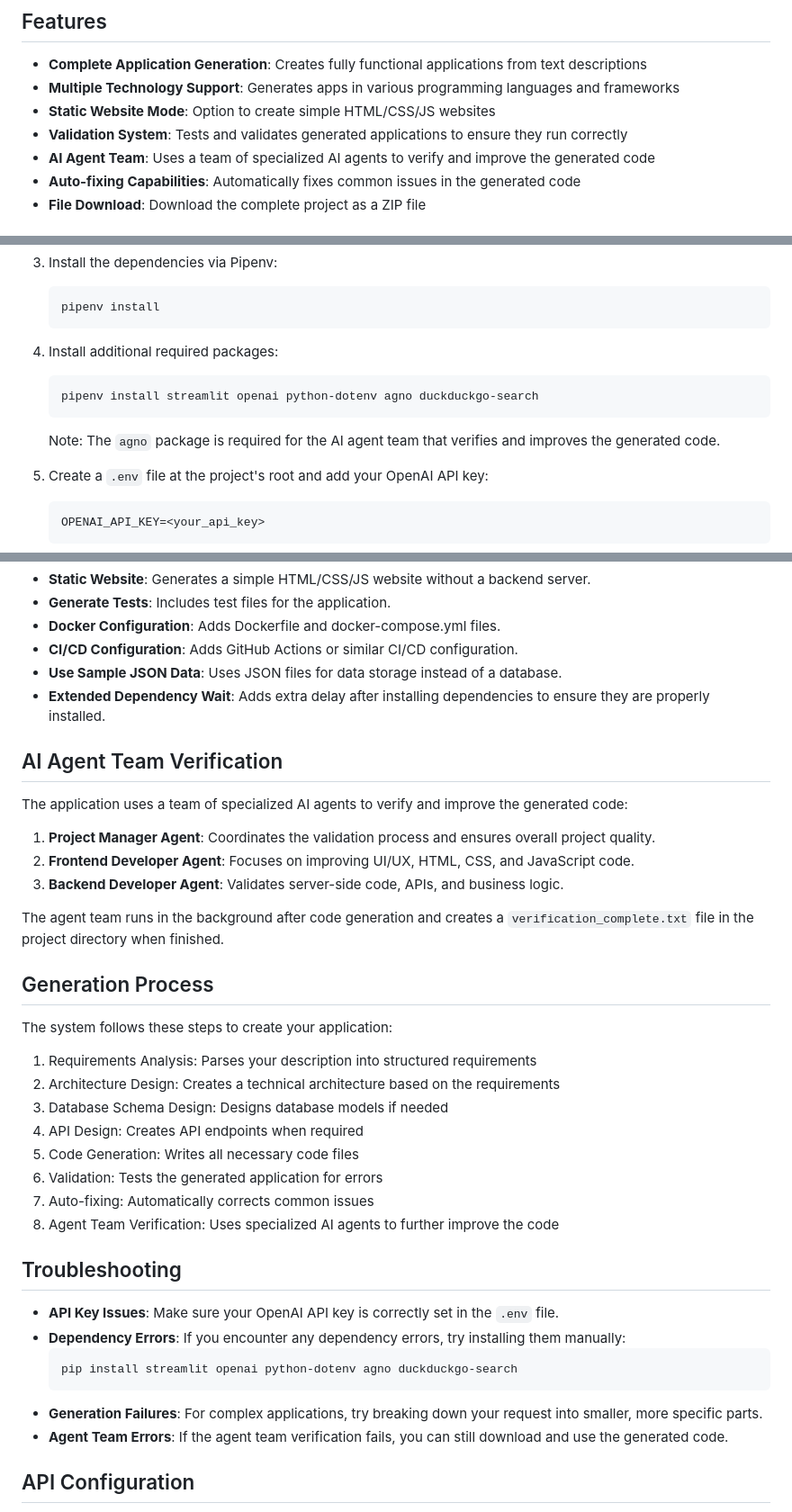
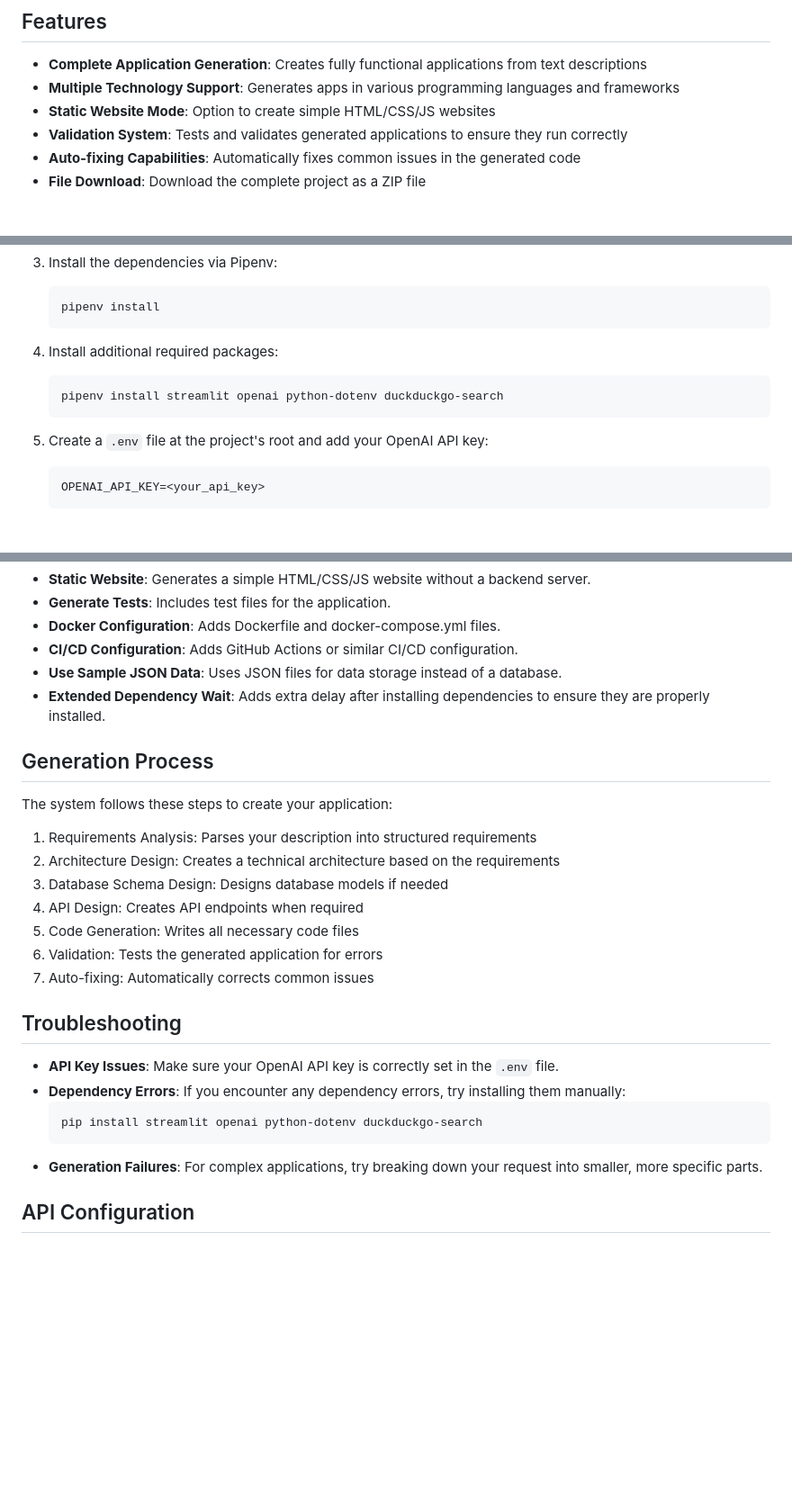
Before and after one commit to Pedal0/AlperAI, a Markdown page: README.md, 3 parts joined by grey strips. Shown at 90% size. Drawn GitHub-style; blank space fills up the shorter version.

Commit message:
Remove AI agent team references from README and update installation instructions

````diff
--- a/README.md
+++ b/README.md
@@ -8,7 +8,6 @@ This project uses AI to generate complete, functional applications based on user
 - **Multiple Technology Support**: Generates apps in various programming languages and frameworks
 - **Static Website Mode**: Option to create simple HTML/CSS/JS websites
 - **Validation System**: Tests and validates generated applications to ensure they run correctly
-- **AI Agent Team**: Uses a team of specialized AI agents to verify and improve the generated code
 - **Auto-fixing Capabilities**: Automatically fixes common issues in the generated code
 - **File Download**: Download the complete project as a ZIP file
 
@@ -31,10 +30,8 @@ This project uses AI to generate complete, functional applications based on user
 4. Install additional required packages:
 
    ```
-   pipenv install streamlit openai python-dotenv agno duckduckgo-search
+   pipenv install streamlit openai python-dotenv duckduckgo-search
    ```
-
-   Note: The `agno` package is required for the AI agent team that verifies and improves the generated code.
 
 5. Create a `.env` file at the project's root and add your OpenAI API key:
 
@@ -103,16 +100,6 @@ For best results, try to be specific in your descriptions. Here are some example
 - **Use Sample JSON Data**: Uses JSON files for data storage instead of a database.
 - **Extended Dependency Wait**: Adds extra delay after installing dependencies to ensure they are properly installed.
 
-## AI Agent Team Verification
-
-The application uses a team of specialized AI agents to verify and improve the generated code:
-
-1. **Project Manager Agent**: Coordinates the validation process and ensures overall project quality.
-2. **Frontend Developer Agent**: Focuses on improving UI/UX, HTML, CSS, and JavaScript code.
-3. **Backend Developer Agent**: Validates server-side code, APIs, and business logic.
-
-The agent team runs in the background after code generation and creates a `verification_complete.txt` file in the project directory when finished.
-
 ## Generation Process
 
 The system follows these steps to create your application:
@@ -123,17 +110,15 @@ The system follows these steps to create your application:
 5. Code Generation: Writes all necessary code files
 6. Validation: Tests the generated application for errors
 7. Auto-fixing: Automatically corrects common issues
-8. Agent Team Verification: Uses specialized AI agents to further improve the code
 
 ## Troubleshooting
 
 - **API Key Issues**: Make sure your OpenAI API key is correctly set in the `.env` file.
 - **Dependency Errors**: If you encounter any dependency errors, try installing them manually:
   ```
-  pip install streamlit openai python-dotenv agno duckduckgo-search
+  pip install streamlit openai python-dotenv duckduckgo-search
   ```
 - **Generation Failures**: For complex applications, try breaking down your request into smaller, more specific parts.
-- **Agent Team Errors**: If the agent team verification fails, you can still download and use the generated code.
 
 ## API Configuration
 
````
Also changed, not shown: other parts of README.md (+0 -1 lines).
